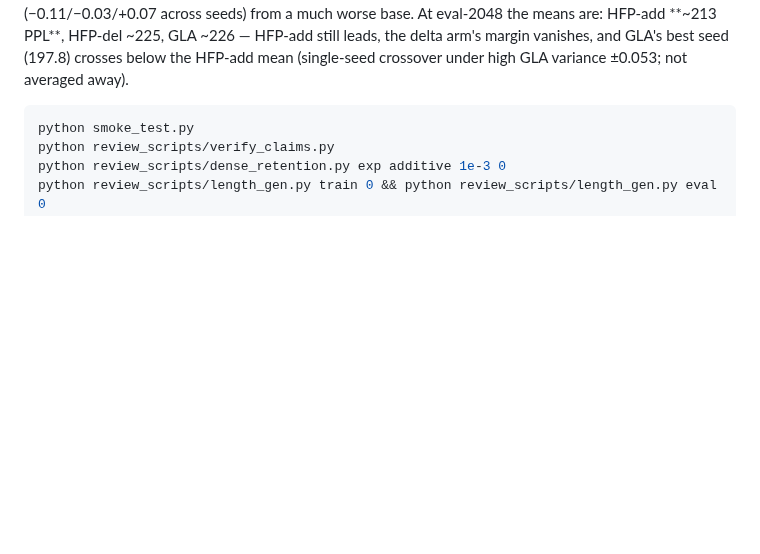
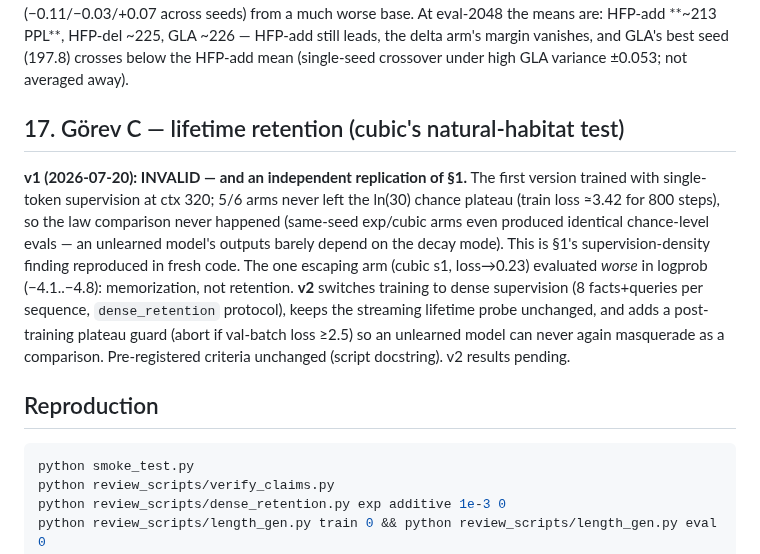
Before and after one commit to kayra-hn/HFP, a Markdown page: RESULTS.md, the part around the change. GitHub-like rendering; blank space fills up the shorter version.

Commit message:
RESULTS §17: Gorev C v1 gecersiz (tek-denetim §1 platosu, taze kodda replikasyon); v2 on-kaydi; Reproduction basligi onarildi

````diff
--- a/RESULTS.md
+++ b/RESULTS.md
@@ -480,6 +480,24 @@ PPL**, HFP-del ~225, GLA ~226 — HFP-add still leads, the delta arm's margin
 vanishes, and GLA's best seed (197.8) crosses below the HFP-add mean
 (single-seed crossover under high GLA variance ±0.053; not averaged away).
 
+## 17. Görev C — lifetime retention (cubic's natural-habitat test)
+
+**v1 (2026-07-20): INVALID — and an independent replication of §1.** The first
+version trained with single-token supervision at ctx 320; 5/6 arms never left
+the ln(30) chance plateau (train loss ≈3.42 for 800 steps), so the law
+comparison never happened (same-seed exp/cubic arms even produced identical
+chance-level evals — an unlearned model's outputs barely depend on the decay
+mode). This is §1's supervision-density finding reproduced in fresh code. The
+one escaping arm (cubic s1, loss→0.23) evaluated *worse* in logprob
+(−4.1..−4.8): memorization, not retention. **v2** switches training to dense
+supervision (8 facts+queries per sequence, `dense_retention` protocol), keeps
+the streaming lifetime probe unchanged, and adds a post-training plateau guard
+(abort if val-batch loss ≥2.5) so an unlearned model can never again
+masquerade as a comparison. Pre-registered criteria unchanged (script
+docstring). v2 results pending.
+
+## Reproduction
+
 ```bash
 python smoke_test.py
 python review_scripts/verify_claims.py
````
